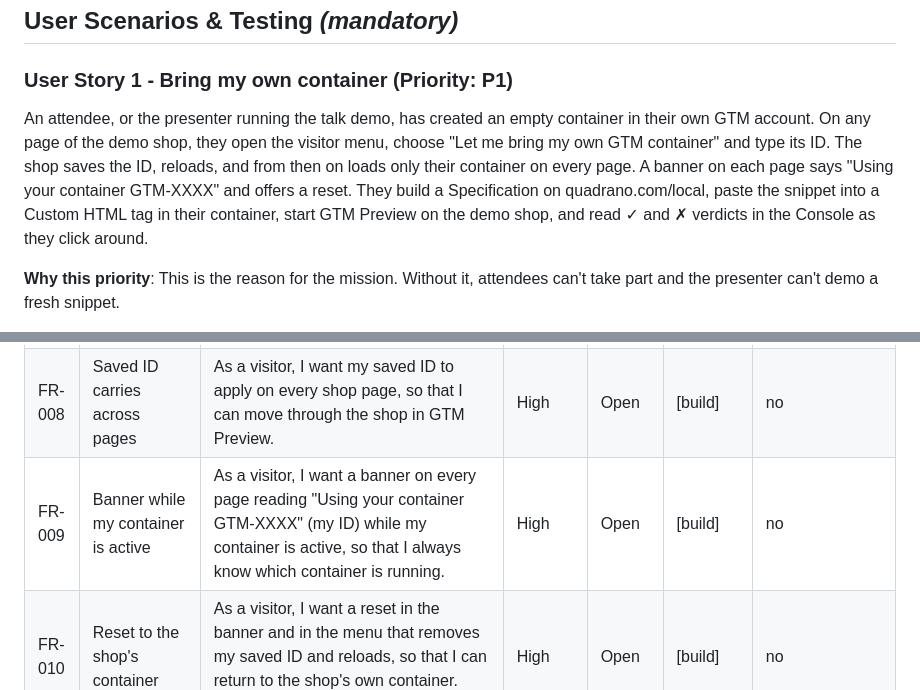
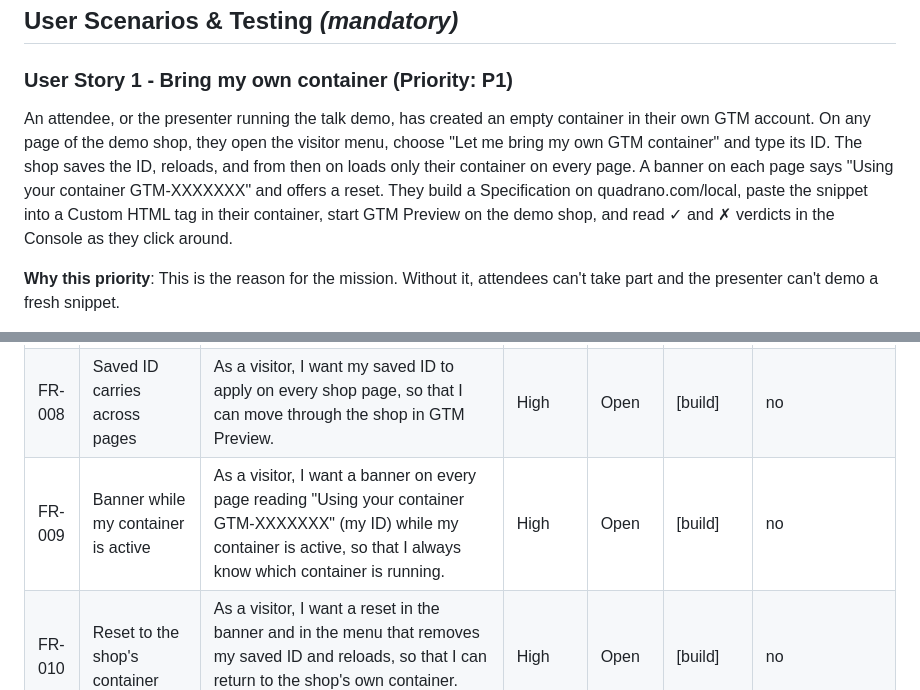
Before and after one commit to Quadrano-Ltd/quadrano-demo-shop, a Markdown page: kitty-specs/byo-gtm-container-01M64PAZ/spec.md, 2 parts joined by grey strips. Rendered like a GitHub page.

Commit message:
docs(spec): use the agreed GTM-XXXXXXX placeholder in byo-gtm-container
The spec used a four-character placeholder in three places, which the
no-secrets gate (correctly) reports as a container ID. Switch to the one
placeholder the gate allows, per FR-019. Wording only; no requirement changes.

Agent: claude
Co-Authored-By: Claude Opus 5.5 <noreply@anthropic.com>

```diff
--- a/kitty-specs/byo-gtm-container-01M64PAZ/spec.md
+++ b/kitty-specs/byo-gtm-container-01M64PAZ/spec.md
@@ -31,7 +31,7 @@ Exactly one container loads on each page, before the page's first push. The page
 
 ### User Story 1 - Bring my own container (Priority: P1)
 
-An attendee, or the presenter running the talk demo, has created an empty container in their own GTM account. On any page of the demo shop, they open the visitor menu, choose "Let me bring my own GTM container" and type its ID. The shop saves the ID, reloads, and from then on loads only their container on every page. A banner on each page says "Using your container GTM-XXXX" and offers a reset. They build a Specification on quadrano.com/local, paste the snippet into a Custom HTML tag in their container, start GTM Preview on the demo shop, and read ✓ and ✗ verdicts in the Console as they click around.
+An attendee, or the presenter running the talk demo, has created an empty container in their own GTM account. On any page of the demo shop, they open the visitor menu, choose "Let me bring my own GTM container" and type its ID. The shop saves the ID, reloads, and from then on loads only their container on every page. A banner on each page says "Using your container GTM-XXXXXXX" and offers a reset. They build a Specification on quadrano.com/local, paste the snippet into a Custom HTML tag in their container, start GTM Preview on the demo shop, and read ✓ and ✗ verdicts in the Console as they click around.
 
 **Why this priority**: This is the reason for the mission. Without it, attendees can't take part and the presenter can't demo a fresh snippet.
 
@@ -135,7 +135,7 @@ The Terminology Canon applies unchanged. This mission adds no domain terms.
 | FR-006 | Path 2: enter my container ID | As a visitor, I want to type a container ID into the menu and, if it matches `GTM-` followed by 4 to 10 upper-case letters or digits, have it saved in my browser and the page reloaded, so that my container is used from then on. | High | Open | [build] | no |
 | FR-007 | Malformed ID refused | As a visitor, I want a malformed ID refused with a clear message that shows the expected format, with nothing saved and the current container unchanged, so that a typo can't break the shop. | High | Open | [build] | no — paired with FR-006's well-formed ID on the same input field |
 | FR-008 | Saved ID carries across pages | As a visitor, I want my saved ID to apply on every shop page, so that I can move through the shop in GTM Preview. | High | Open | [build] | no |
-| FR-009 | Banner while my container is active | As a visitor, I want a banner on every page reading "Using your container GTM-XXXX" (my ID) while my container is active, so that I always know which container is running. | High | Open | [build] | no |
+| FR-009 | Banner while my container is active | As a visitor, I want a banner on every page reading "Using your container GTM-XXXXXXX" (my ID) while my container is active, so that I always know which container is running. | High | Open | [build] | no |
 | FR-010 | Reset to the shop's container | As a visitor, I want a reset in the banner and in the menu that removes my saved ID and reloads, so that I can return to the shop's own container. Choosing path 1 does the same. | High | Open | [build] | no |
 | FR-011 | Saved ID expires | As the Product Owner, I want a saved ID to stop applying 24 hours after it was saved, so that a forgotten or planted ID doesn't run indefinitely. | Medium | Open | [build] | no — paired with FR-008 on the same saved ID before expiry |
 | FR-012 | Storage failure falls back | As a visitor, I want the shop to load its own container whenever browser storage can't be read or written, or holds a malformed value, and the menu to say bring-your-own is unavailable, so that the shop never breaks. | High | Open | [build] | no |
```
Also changed, not shown: other parts of kitty-specs/byo-gtm-container-01M64PAZ/spec.md (+1 -1 lines).
